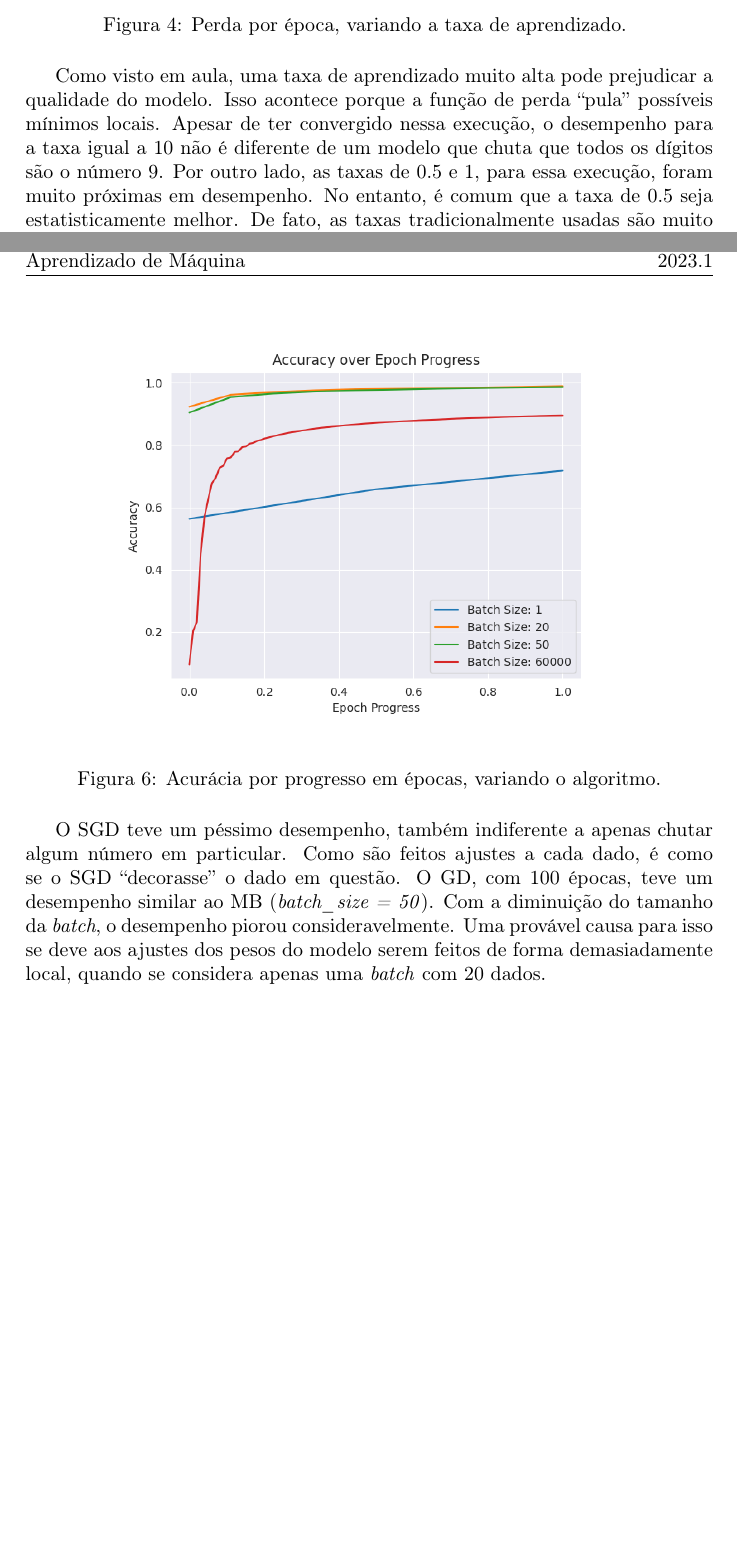
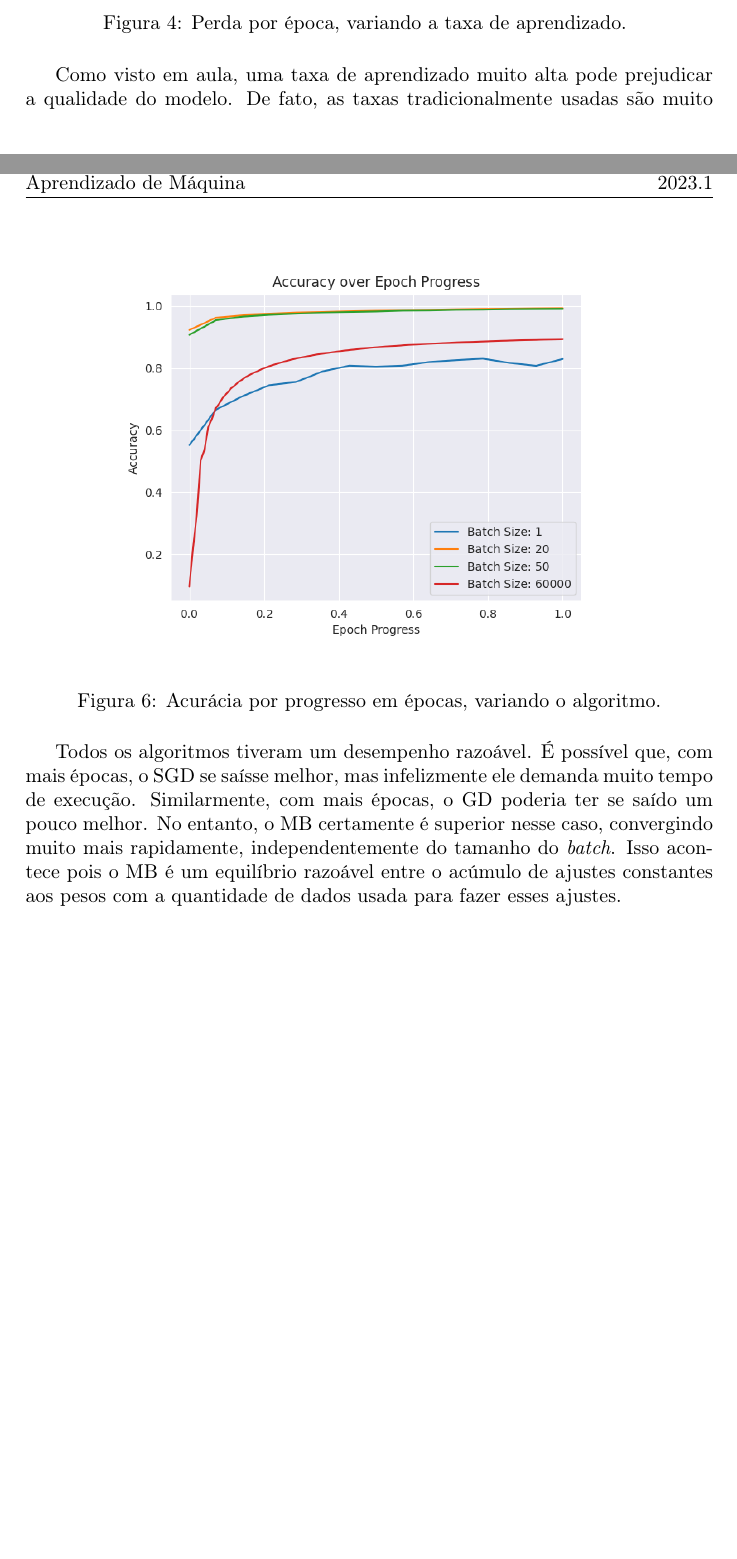
Before and after one commit to igorlfs/ap, a LaTeX document (tp1/report/report.tex): two parts of pages 3 and 5 of 5, joined at a grey line, cut so that both start at the same text, the shorter picture padded with empty space. Compiled offline with pdfLaTeX.

Commit message:
atualizando relatório

```diff
--- a/tp1/report/report.tex
+++ b/tp1/report/report.tex
@@ -80,7 +80,7 @@ Foi fixada um tamanho de camada oculta igual a 50, e o algoritmo de \textit{Mini
   \caption{Perda por época, variando a taxa de aprendizado. \label{fig:ler}}
 \end{figure}
 
-Como visto em aula, uma taxa de aprendizado muito alta pode prejudicar a qualidade do modelo. Isso acontece porque a função de perda “pula” possíveis mínimos locais. Apesar de ter convergido nessa execução, o desempenho para a taxa igual a 10 não é diferente de um modelo que chuta que todos os dígitos são o número 9. Por outro lado, as taxas de 0.5 e 1, para essa execução, foram muito próximas em desempenho. No entanto, é comum que a taxa de 0.5 seja estatisticamente melhor. De fato, as taxas tradicionalmente usadas são muito menores do que as descritas na especificação: na faixa de 0.001 a 0.01. Por outro lado, uma taxa de aprendizado muito baixa também poderia aumentar o número de épocas para convergência.
+Como visto em aula, uma taxa de aprendizado muito alta pode prejudicar a qualidade do modelo. De fato, as taxas tradicionalmente usadas são muito menores do que as descritas na especificação: na faixa de 0.0001 a 0.01. Uma taxa de aprendizado muito baixa pode aumentar o número de épocas para convergência. Por outro lado, uma taxa de aprendizado muito alta pode fazer o modelo não convergir. Esse não foi o caso, apesar de que para a taxa igual a 10, é nítido o efeito na qualidade do modelo.
 
 \subsection{Algoritmo}%
 \label{sub:Algoritmo}
@@ -96,11 +96,11 @@ As variações de algoritmo foram controladas alterando-se o parâmetro \textit{
 
 \begin{figure}[H]
   \begin{center}
-  {\includegraphics[height=7cm]{./images/Accuracy_over_Epoch_Progress.png}}
+  {\includegraphics[height=7cm]{./images/Accuracy_over_Epoch_var_Alg.png}}
   \end{center}
   \caption{Acurácia por progresso em épocas, variando o algoritmo.\label{fig:aep}}
 \end{figure}
 
-O SGD teve um péssimo desempenho, também indiferente a apenas chutar algum número em particular. Como são feitos ajustes a cada dado, é como se o SGD “decorasse” o dado em questão. O GD, com 100 épocas, teve um desempenho similar ao MB (\textit{batch\_size = 50}). Com a diminuição do tamanho da \textit{batch}, o desempenho piorou consideravelmente. Uma provável causa para isso se deve aos ajustes dos pesos do modelo serem feitos de forma demasiadamente local, quando se considera apenas uma \textit{batch} com 20 dados.
+Todos os algoritmos tiveram um desempenho razoável. É possível que, com mais épocas, o SGD se saísse melhor, mas infelizmente ele demanda muito tempo de execução. Similarmente, com mais épocas, o GD poderia ter se saído um pouco melhor. No entanto, o MB certamente é superior nesse caso, convergindo muito mais rapidamente, independentemente do tamanho do \textit{batch}. Isso acontece pois o MB é um equilíbrio razoável entre o acúmulo de ajustes constantes aos pesos com a quantidade de dados usada para fazer esses ajustes.
 
 \end{document}
```
Also changed, not shown: tp1/report/images/Accuracy_over_Epoch_Progress.png (deleted), tp1/report/images/Accuracy_over_Epoch_var_Alg.png (added), tp1/report/images/Loss_over_Epoch_Progress.png (deleted), tp1/report/images/Loss_over_Epoch_var_Alg.png (added), tp1/report/report.pdf, tp1/report/report.tex (6 more changed lines), 1 other file.
